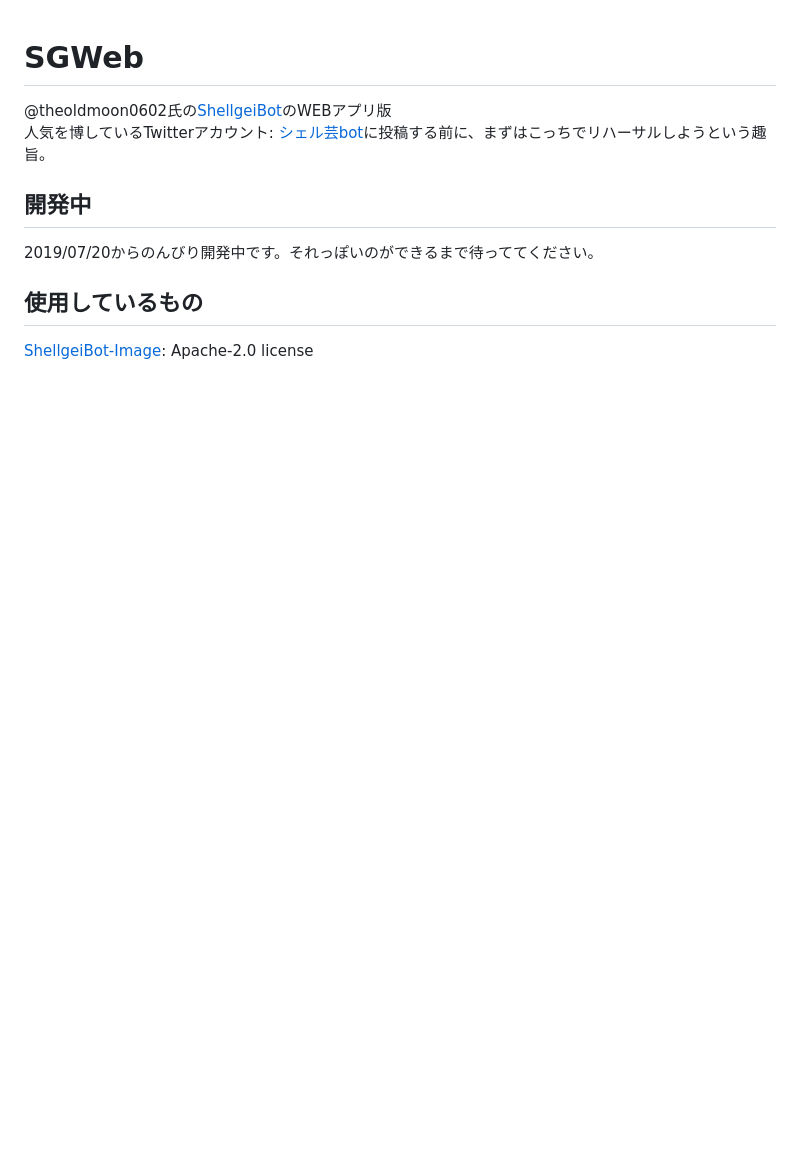
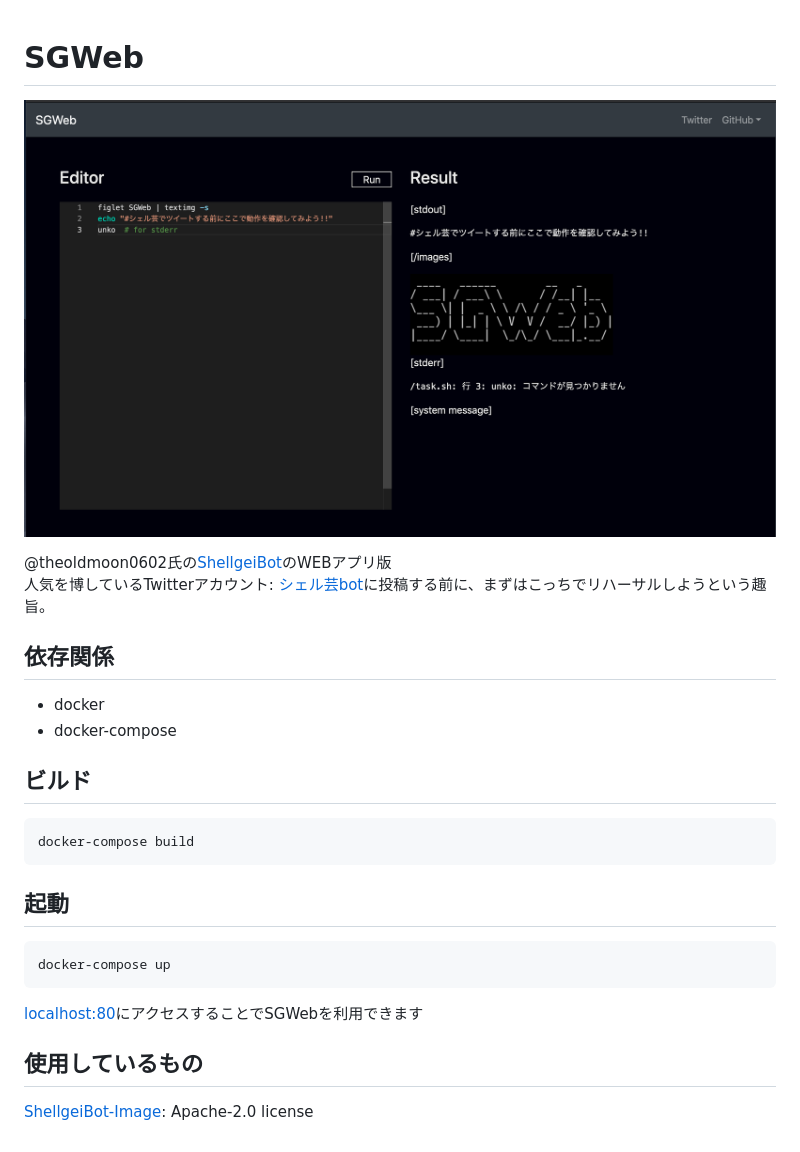
Before and after one commit to kekeho/SGWeb, a Markdown page: README.md, the part around the change. Drawn GitHub-style; pictures changed too: screenshot.png (added); blank space fills up the shorter version.

Commit message:
update: readme

````diff
--- a/README.md
+++ b/README.md
@@ -1,11 +1,29 @@
 # SGWeb
+
+![screenshot](screenshot.png)
 
 @theoldmoon0602氏の[ShellgeiBot](https://github.com/theoldmoon0602/ShellgeiBot)のWEBアプリ版
 人気を博しているTwitterアカウント: [シェル芸bot](https://twitter.com/minyoruminyon)に投稿する前に、まずはこっちでリハーサルしようという趣旨。
 
-## 開発中
+## 依存関係
 
-2019/07/20からのんびり開発中です。それっぽいのができるまで待っててください。
+- docker
+- docker-compose
+
+## ビルド
+
+```sh
+docker-compose build
+```
+
+## 起動
+
+```sh
+docker-compose up
+```
+
+[localhost:80](http://localhost:80)にアクセスすることでSGWebを利用できます
+
 
 ## 使用しているもの
 
````
